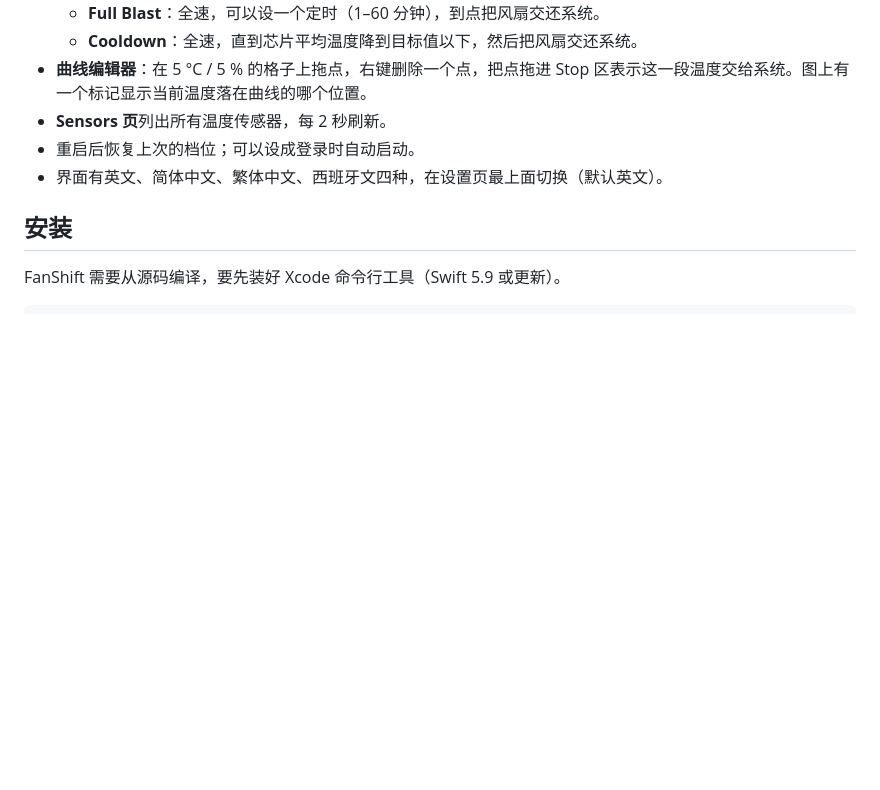
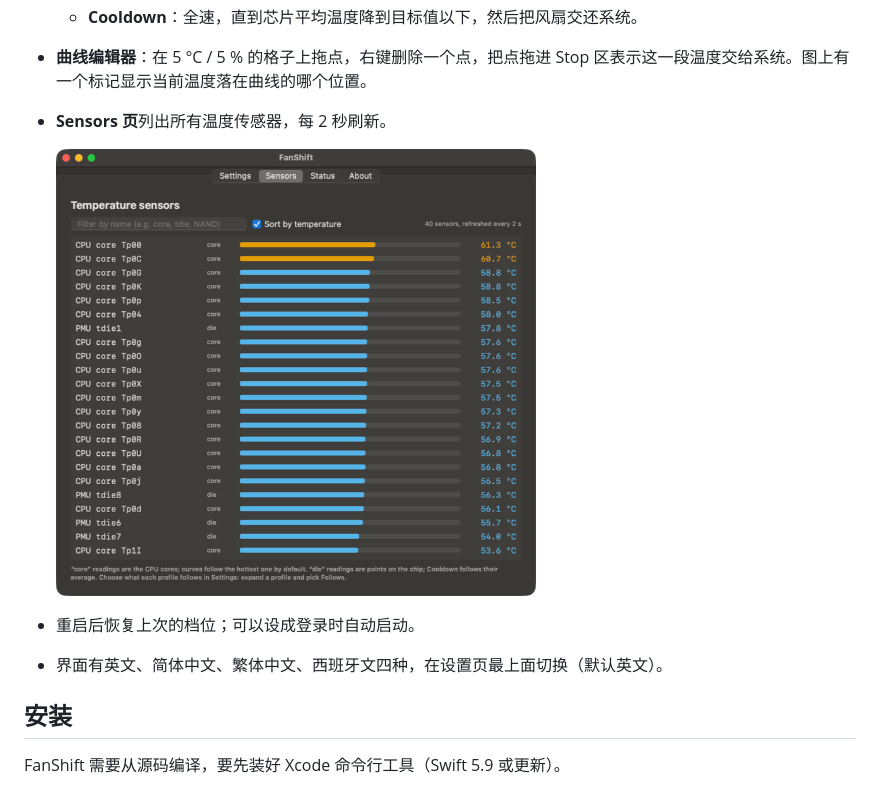
Before and after one commit to KrisWonka/FanShift, a Markdown page: README.zh.md, the part around one of its changes. GitHub-like rendering; pictures changed too: docs/images/sensors.png (added); blank space fills up the shorter version.

```diff
--- a/README.zh.md
+++ b/README.zh.md
@@ -22,6 +24,9 @@
   - **Cooldown**：全速，直到芯片平均温度降到目标值以下，然后把风扇交还系统。
 - **曲线编辑器**：在 5 °C / 5 % 的格子上拖点，右键删除一个点，把点拖进 Stop 区表示这一段温度交给系统。图上有一个标记显示当前温度落在曲线的哪个位置。
 - **Sensors 页**列出所有温度传感器，每 2 秒刷新。
+
+  <img src="docs/images/sensors.png" width="480" alt="传感器页">
+
 - 重启后恢复上次的档位；可以设成登录时自动启动。
 - 界面有英文、简体中文、繁体中文、西班牙文四种，在设置页最上面切换（默认英文）。
 
```
Also changed, not shown: other parts of README.zh.md (+2 -0 lines), README.md (+5 -0 lines), docs/images/curve-editor.png (added).
